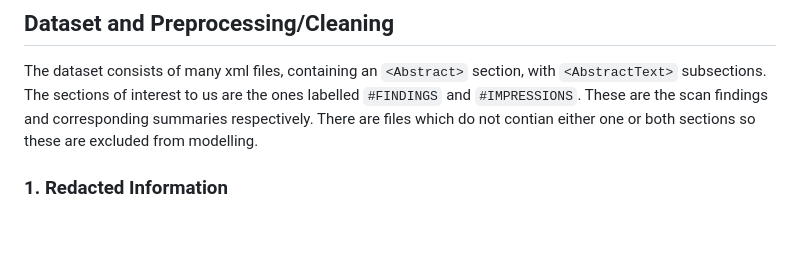
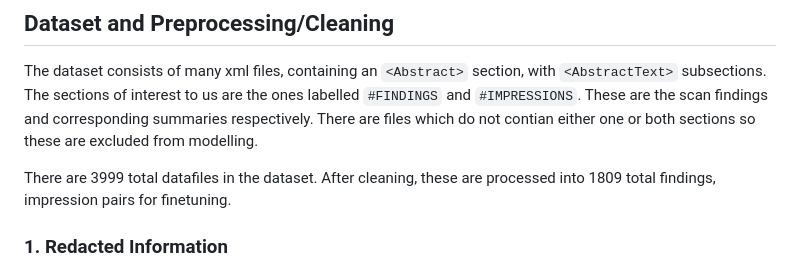
Before and after one commit to salty511/radiology-summary-project, a Markdown page: README.md, the part around one of its changes. GitHub-like rendering; blank space fills up the shorter version.

```diff
--- a/README.md
+++ b/README.md
@@ -26,6 +26,8 @@ I mainly stuck with deafult training parameters, although in future would like t
 
 The dataset consists of many xml files, containing an `<Abstract>` section, with `<AbstractText>` subsections. The sections of interest to us are the ones labelled `#FINDINGS` and `#IMPRESSIONS`. These are the scan findings and corresponding summaries respectively. There are files which do not contian either one or both sections so these are excluded from modelling.
 
+There are 3999 total datafiles in the dataset. After cleaning, these are processed into 1809 total findings, impression pairs for finetuning.
+
 ### 1. Redacted Information
 
 The dataset contains some redacted personal information, appearing as strings of Xs in the text, see an example of an impression containing this feature below. I chose to try modelling both with and without these records, and ultimately achieved better results with simply removing these records from the dataset.
```
Also changed, not shown: other parts of README.md (+3 -1 lines).
